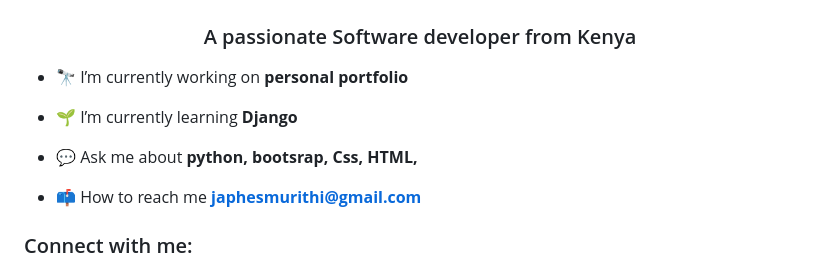
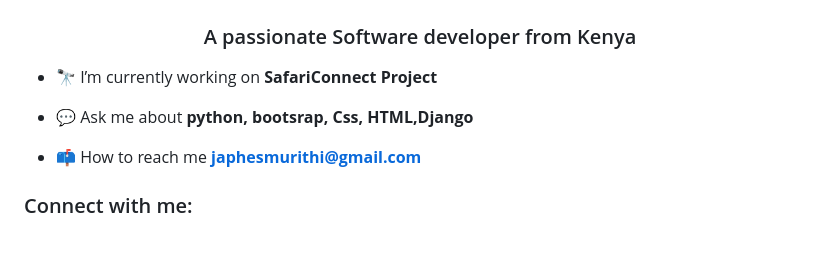
Before and after one commit to JAPHES/JAPHES, a Markdown page: README.md, the part around the change. Drawn GitHub-style; blank space fills up the shorter version.

Commit message:
updated project

```diff
--- a/README.md
+++ b/README.md
@@ -5,11 +5,9 @@
 
 <!---------------p align="left"> <a href="https://github.com/ryo-ma/github-profile-trophy"><img src="https://github-profile-trophy.vercel.app/?username=japhes" alt="japhes" /></a> </p----------------->
 
-- 🔭 I’m currently working on **personal portfolio**
+- 🔭 I’m currently working on **SafariConnect Project**
 
-- 🌱 I’m currently learning **Django**
-
-- 💬 Ask me about **python, bootsrap, Css, HTML,**
+- 💬 Ask me about **python, bootsrap, Css, HTML,Django**
 
 - 📫 How to reach me **japhesmurithi@gmail.com**
 
```
